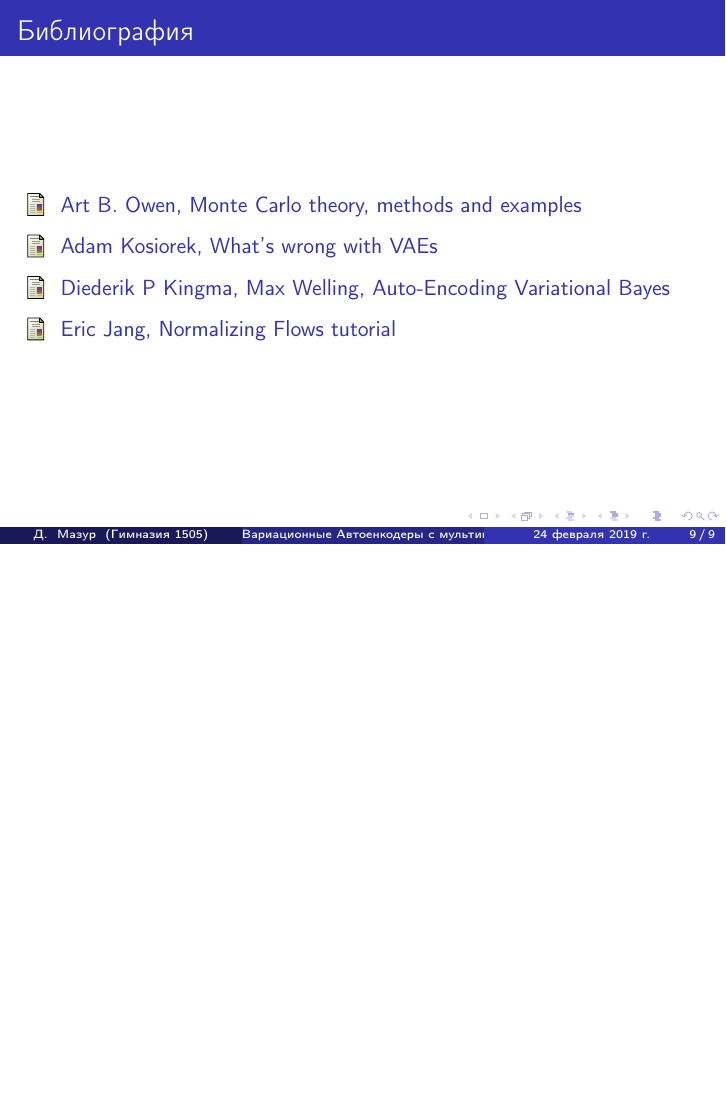
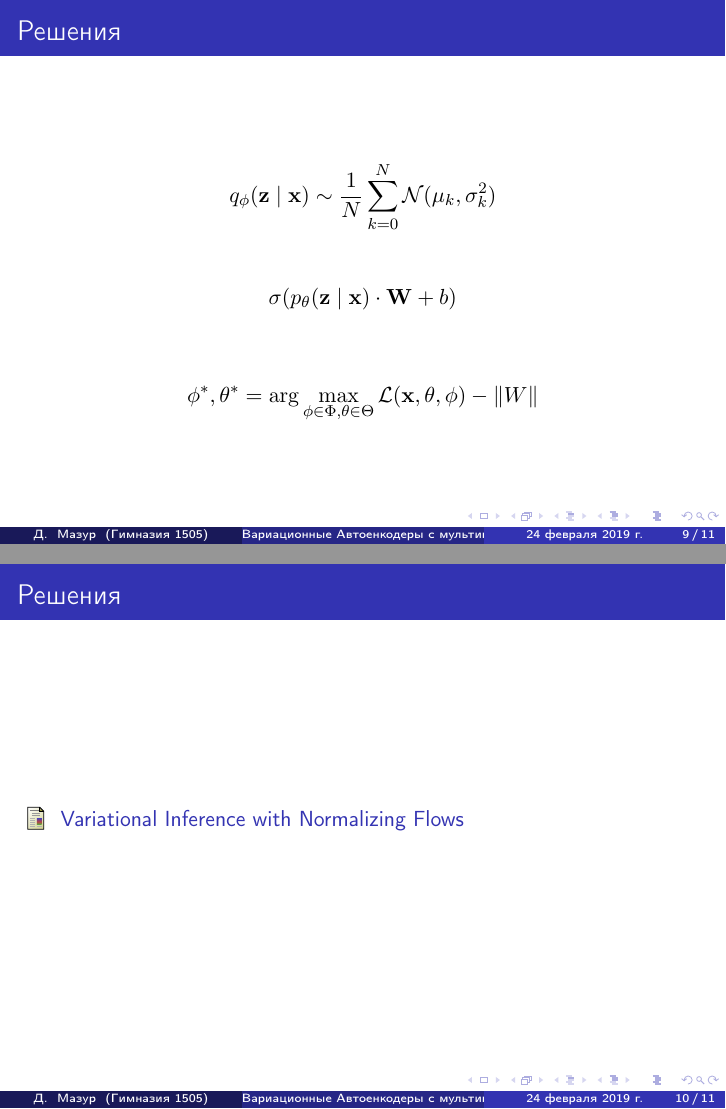
Before and after one commit to deniskamazur/pm-vae, LaTeX slides (topic_present.tex): page 10 of 10 before the commit and pages 11 and 12 of 13 after it, the two joined at a grey line, the shorter picture padded with empty space. Compiled offline with pdfLaTeX.

Commit message:
stuff changed

```diff
--- a/topic_present.tex
+++ b/topic_present.tex
@@ -8,6 +8,8 @@
 \usepackage{graphicx}
 \usepackage{ amssymb }
 \usepackage{amsmath}
+
+\newcommand{\norm}[1]{\left\lVert#1\right\rVert}
 
 \usetheme{Madrid}
 
@@ -80,6 +82,28 @@
        \end{align*}
     \end{frame}
 
+    \begin{frame}{Решения}
+        \begin{align*}
+            q_\phi(\mathbf{z} \mid \mathbf{x}) \sim \frac{1}{N} \sum^{N}_{k=0} \mathcal{N}(\mu_k, \sigma_k^2)
+            \pause
+        \end{align*}
+
+        \begin{align*}
+            \sigma(p_\theta(\mathbf{z} \mid \mathbf{x}) \cdot \mathbf{W} + b)
+        \end{align*}
+
+        \begin{align*}
+           \phi^*, \theta^* = \arg \max_{\phi \in \Phi, \theta \in \Theta} \mathcal{L}(\mathbf{x}, \theta, \phi) - \norm{W}
+        \end{align*}
+    \end{frame}
+
+    \begin{frame}{Решения}
+        \begin{thebibliography}{0}
+            \bibitem{rezende}
+            Variational Inference with Normalizing Flows
+        \end{thebibliography}
+    \end{frame}
+
     \begin{frame}{Библиография}
         \begin{thebibliography}{9}
             \bibitem{owen}
```
Also changed, not shown: code/weird.py (added, +23 -0 lines), topic_present.pdf, 2 other files.
